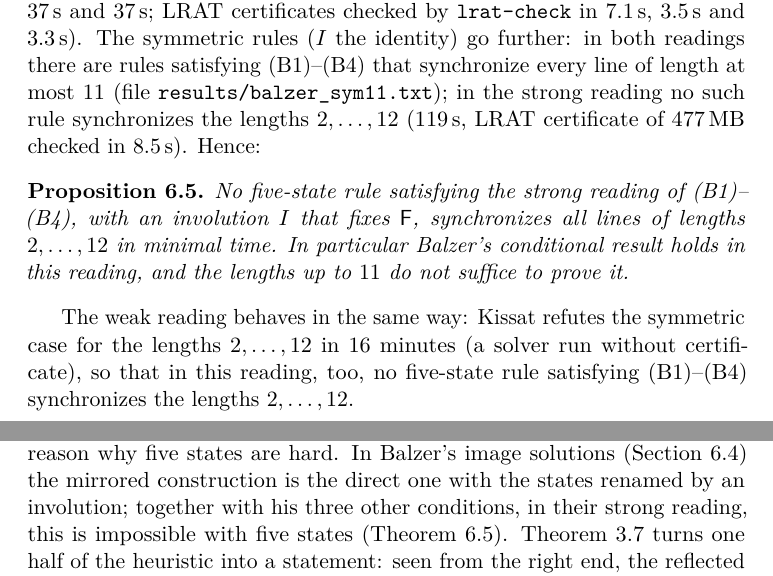
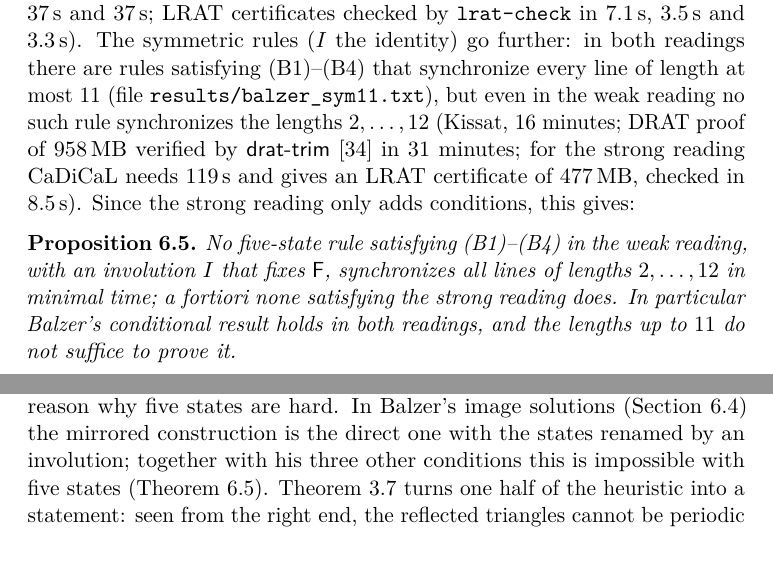
Before and after one commit to giamkiakeng/proj1, a LaTeX paper (fssp5/paper/main.tex, which reads fssp5/paper/sections/discussion.tex, fssp5/paper/sections/experiments.tex): two parts of pages 33 and 36 of 61 before the commit and two parts of pages 33 and 36 of 60 after it, joined at a grey line, cut so that both start at the same text. Compiled offline with pdfLaTeX.

Commit message:
Balzer's conditions: weak reading certified at length 12 (DRAT, drat-trim)
Proposition 6.5 now covers both readings of Balzer's conditions.

Co-Authored-By: Claude Opus 5.5 <noreply@anthropic.com>
Claude-Session: https://claude.ai/code/session_01Fzbr6KXixDS4moLXGGMjPM

```diff
--- a/fssp5/paper/sections/discussion.tex
+++ b/fssp5/paper/sections/discussion.tex
@@ -49,9 +49,8 @@ one on the quiescent background and the mirrored one on the front's
 background---with the same four working states. We regard this tension as
 the structural reason why five states are hard. In Balzer's image solutions
 (\cref{sec:balzer}) the mirrored construction is the direct one with the
-states renamed by an involution; together with his three other conditions,
-in their strong reading, this is impossible with five states
-(\cref{prop:balzer}). \Cref{rem:right} turns one
+states renamed by an involution; together with his three other conditions
+this is impossible with five states (\cref{prop:balzer}). \Cref{rem:right} turns one
 half of the heuristic into a statement: seen from the right end, the
 reflected triangles cannot be periodic over long stretches, so the mirrored
 construction needs its own non-periodic structure near the right border. The
--- a/fssp5/paper/sections/experiments.tex
+++ b/fssp5/paper/sections/experiments.tex
@@ -438,22 +438,20 @@ L\,\mathsf A)$ or $I=(\mathsf L\,\mathsf B)$ the lengths $2,\dots,9$
 \texttt{lrat-check} in $7.1$\,s, $3.5$\,s and $3.3$\,s). The symmetric rules ($I$ the
 identity) go further: in both readings there are rules satisfying
 (B1)--(B4) that synchronize every line of length at most $11$ (file
-\path{results/balzer_sym11.txt}); in the strong reading no such rule
-synchronizes the lengths $2,\dots,12$ ($119$\,s, LRAT certificate of
-$477$\,MB checked in $8.5$\,s). Hence:
+\path{results/balzer_sym11.txt}), but even in the weak reading no such
+rule synchronizes the lengths $2,\dots,12$ (Kissat, $16$ minutes; DRAT proof
+of $958$\,MB verified by \textsf{drat-trim} \cite{WetzlerHeuleHunt14} in
+$31$ minutes; for the strong reading CaDiCaL needs $119$\,s and gives an
+LRAT certificate of $477$\,MB, checked in $8.5$\,s). Since the strong
+reading only adds conditions, this gives:
 
 \begin{proposition}\label{prop:balzer}
-No five-state rule satisfying the strong reading of (B1)--(B4), with an
+No five-state rule satisfying (B1)--(B4) in the weak reading, with an
 involution $I$ that fixes $\mathsf F$, synchronizes all lines of lengths
-$2,\dots,12$ in minimal time. In particular Balzer's
-conditional result holds in this reading, and the lengths up to $11$ do
-not suffice to prove it.
+$2,\dots,12$ in minimal time; a fortiori none satisfying the strong reading
+does. In particular Balzer's conditional result holds in both readings, and
+the lengths up to $11$ do not suffice to prove it.
 \end{proposition}
-
-The weak reading behaves in the same way: Kissat refutes the symmetric case
-for the lengths $2,\dots,12$ in $16$ minutes (a solver run without
-certificate), so that in this reading, too, no five-state rule satisfying
-(B1)--(B4) synchronizes the lengths $2,\dots,12$.
 
 \subsection{Where the difficulty lies}\label{sec:difficulty}
 
```
Also changed, not shown: fssp5/paper/related_work_review.md (+3 -3 lines), fssp5/paper/sections/intro.tex (+4 -4 lines), fssp5/results/LOG.md (+3 -2 lines), fssp5/paper/fssp5_manuscript.pdf, fssp5/paper/main.pdf, 4 other files.
